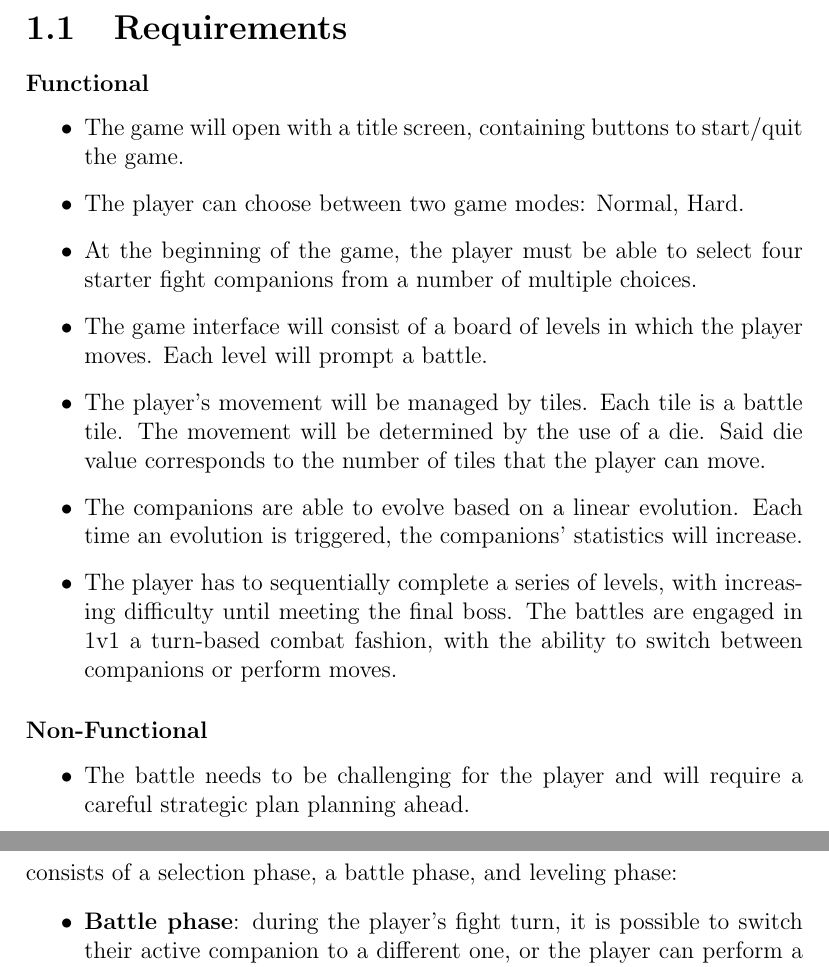
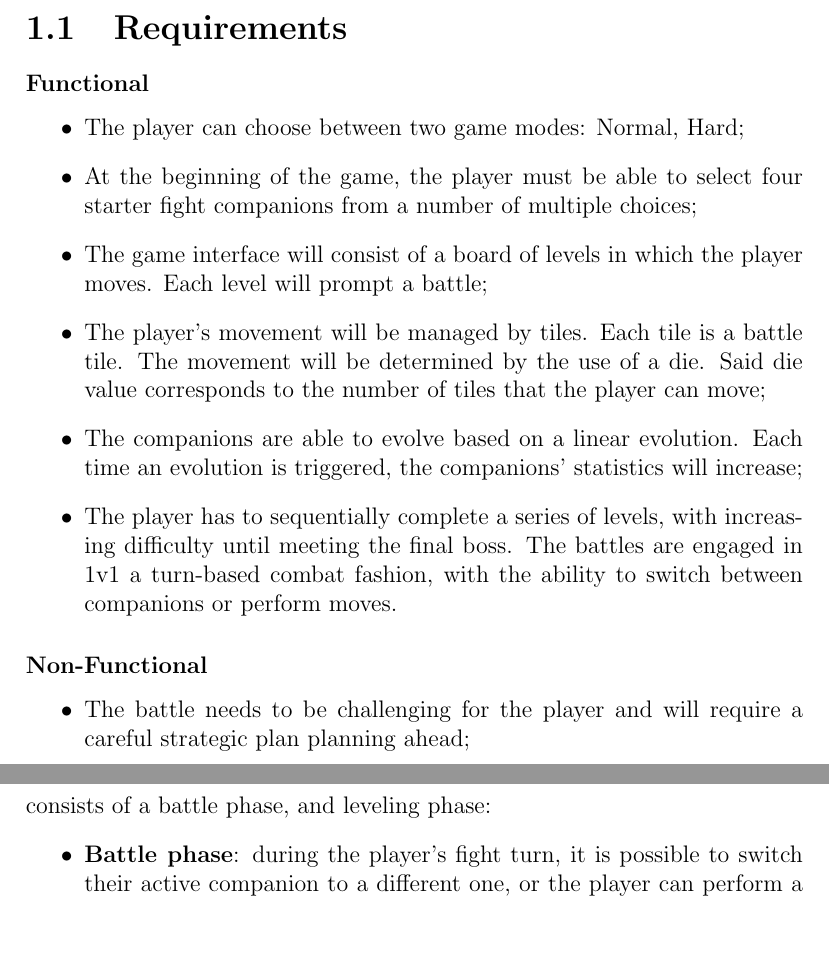
Before and after one commit to DarwinsQuest/DarwinsQuestReport, a LaTeX document (darwinsquest.tex): two parts of pages 4 and 8 of 31, joined at a grey line, cut so that both start at the same text, the shorter picture padded with empty space. Compiled offline with pdfLaTeX.

Commit message:
Fixed errors

```diff
--- a/darwinsquest.tex
+++ b/darwinsquest.tex
@@ -77,13 +77,12 @@
 \subsubsection{Functional}
 
 \begin{itemize}
-    \item The game will open with a title screen, containing buttons to start/quit the game.
-    \item The player can choose between two game modes: Normal, Hard.
-    \item At the beginning of the game, the player must be able to select four starter fight companions from a number of multiple choices.
-    \item The game interface will consist of a board of levels in which the player moves. Each level will prompt a battle.
+    \item The player can choose between two game modes: Normal, Hard;
+    \item At the beginning of the game, the player must be able to select four starter fight companions from a number of multiple choices;
+    \item The game interface will consist of a board of levels in which the player moves. Each level will prompt a battle;
     \item The player's movement will be managed by tiles. Each tile is a battle tile.
-        The movement will be determined by the use of a die. Said die value corresponds to the number of tiles that the player can move.
-    \item The companions are able to evolve based on a linear evolution. Each time an evolution is triggered, the companions' statistics will increase.
+        The movement will be determined by the use of a die. Said die value corresponds to the number of tiles that the player can move;
+    \item The companions are able to evolve based on a linear evolution. Each time an evolution is triggered, the companions' statistics will increase;
     \item The player has to sequentially complete a series of levels, with increasing difficulty until meeting the final boss.
         The battles are engaged in 1v1 a turn-based combat fashion, with the ability to switch between companions or perform moves.
 \end{itemize}
@@ -301,12 +300,12 @@
     The values make up the base statistics of a certain companion.}
 
     In every level, there are two player entities: the player and the opponent (NPC\footnote{\textbf{NPC: Non-Playable Character}}). These entities deploy their companions, which will fight 1v1.
-    A level consists of a selection phase, a battle phase, and leveling phase:
+    A level consists of a battle phase, and leveling phase:
 \begin{itemize}
     \item \textbf{Battle phase}: during the player's fight turn, it is possible to switch their active companion to a different one,
         or the player can perform a move. Upon the player's active companion's defeat, they will be forced to switch to another one.
         If the player is out of eligible companions the fight is over.
-    \item \textbf{Leveling phase}: upon the player's victory, Experience Points will be assigned to the Banions. If a Banion obtains enough XP it will evolve.
+    \item \textbf{Leveling phase}: upon the player's victory, Experience Points will be assigned to the Banions. If a Banion obtains enough XP\footnote{\textbf{XP}: Experience Points} it will evolve.
 \end{itemize}
 
     The fight mechanics are considered a project challenge for their complexity \ref{challengingbattle}, from the elemental reaction logic to the moves' management.
```
Also changed, not shown: darwinsquest.tex (14 more changed lines).
